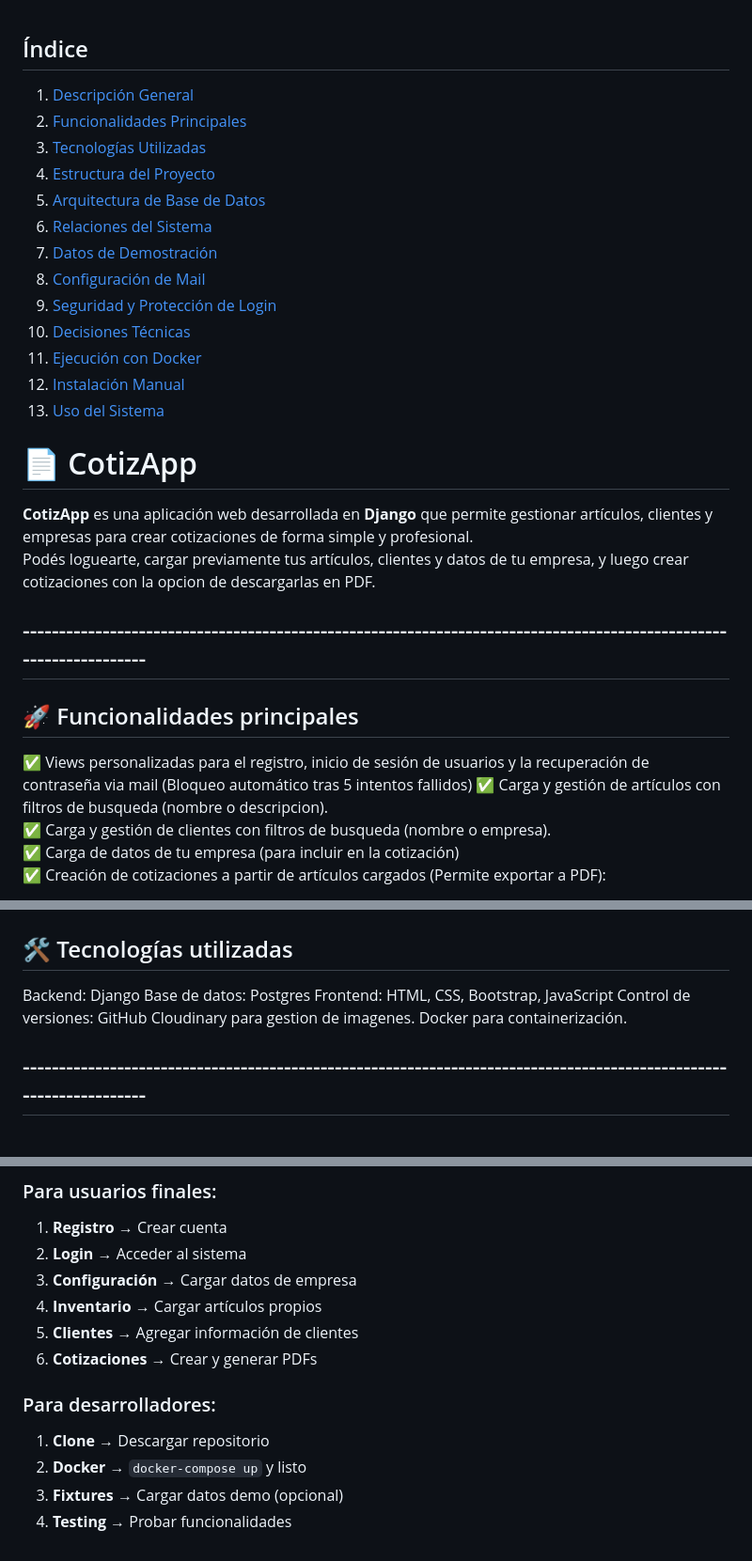
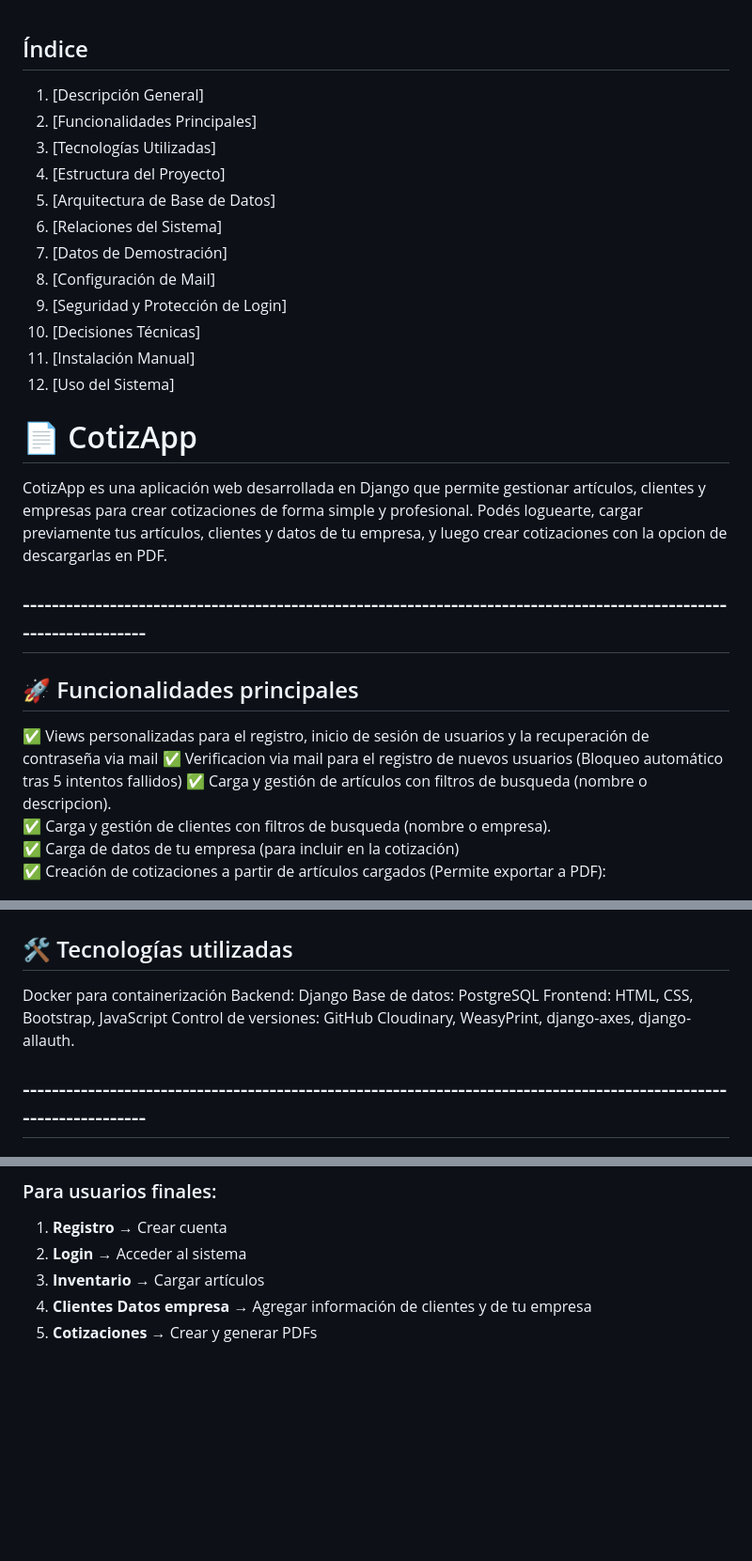
Before and after one commit to santifsaf/Sistema-Cotizaciones, a Markdown page: README.md, 3 parts joined by grey strips. Shown at 94% size. GitHub-like rendering; blank space fills up the shorter version.

```diff
--- a/README.md
+++ b/README.md
@@ -1,27 +1,27 @@
 ## Índice
-1. [Descripción General](#cotizapp)
-2. [Funcionalidades Principales](#-funcionalidades-principales)
-3. [Tecnologías Utilizadas](#-tecnologías-utilizadas)
-4. [Estructura del Proyecto](#-estructura-del-proyecto)
-5. [Arquitectura de Base de Datos](#-arquitectura-de-base-de-datos)
-6. [Relaciones del Sistema](#-relaciones-del-sistema)
-7. [Datos de Demostración](#-datos-de-demostración)
-8. [Configuración de Mail](#-configuración-de-mail)
-9. [Seguridad y Protección de Login](#-seguridad-protección-contra-intentos-de-login-fallidos)
-10. [Decisiones Técnicas](#-decisiones-técnicas)
-11. [Ejecución con Docker](#-ejecución-con-docker)
-12. [Instalación Manual](#-instalación-manual-sin-docker)
-13. [Uso del Sistema](#-uso-del-sistema)
+1. [Descripción General]
+2. [Funcionalidades Principales]
+3. [Tecnologías Utilizadas]
+4. [Estructura del Proyecto]
+5. [Arquitectura de Base de Datos]
+6. [Relaciones del Sistema]
+7. [Datos de Demostración]
+8. [Configuración de Mail]
+9. [Seguridad y Protección de Login]
+10. [Decisiones Técnicas]
+12. [Instalación Manual]
+13. [Uso del Sistema]
 
 # 📄 CotizApp
 
-**CotizApp** es una aplicación web desarrollada en **Django** que permite gestionar artículos, clientes y empresas para crear cotizaciones de forma simple y profesional.
+CotizApp es una aplicación web desarrollada en Django que permite gestionar artículos, clientes y empresas para crear cotizaciones de forma simple y profesional.
 Podés loguearte, cargar previamente tus artículos, clientes y datos de tu empresa, y luego crear cotizaciones con la opcion de descargarlas en PDF.
 
 ## ------------------------------------------------------------------------------------------------------------------
 ## 🚀 Funcionalidades principales
 
-✅ Views personalizadas para el registro, inicio de sesión de usuarios y la recuperación de contraseña via mail (Bloqueo automático tras 5 intentos fallidos)
+✅ Views personalizadas para el registro, inicio de sesión de usuarios y la recuperación de contraseña via mail
+✅ Verificacion via mail para el registro de nuevos usuarios (Bloqueo automático tras 5 intentos fallidos)
 ✅ Carga y gestión de artículos con filtros de busqueda (nombre o descripcion).
 ✅ Carga y gestión de clientes con filtros de busqueda (nombre o empresa).
 ✅ Carga de datos de tu empresa (para incluir en la cotización)
@@ -35,12 +35,12 @@ Podés loguearte, cargar previamente tus artículos, clientes y datos de tu empr
 
 ## 🛠️ Tecnologías utilizadas
 
+Docker para containerización
 Backend: Django
-Base de datos: Postgres
+Base de datos: PostgreSQL
 Frontend: HTML, CSS, Bootstrap, JavaScript
 Control de versiones: GitHub
-Cloudinary para gestion de imagenes.
-Docker para containerización.
+Cloudinary, WeasyPrint, django-axes, django-allauth.
 
 ## ------------------------------------------------------------------------------------------------------------------
 
@@ -340,13 +338,6 @@ python manage.py runserver
 ### Para usuarios finales:
 1. **Registro** → Crear cuenta
 2. **Login** → Acceder al sistema
-3. **Configuración** → Cargar datos de empresa
-4. **Inventario** → Cargar artículos propios
-5. **Clientes** → Agregar información de clientes
+4. **Inventario** → Cargar artículos
+5. **Clientes** **Datos empresa** → Agregar información de clientes y de tu empresa
 6. **Cotizaciones** → Crear y generar PDFs
-
-### Para desarrolladores:
-1. **Clone** → Descargar repositorio
-2. **Docker** → `docker-compose up` y listo
-3. **Fixtures** → Cargar datos demo (opcional)
-4. **Testing** → Probar funcionalidades
```
Also changed, not shown: other parts of README.md (+19 -21 lines).
